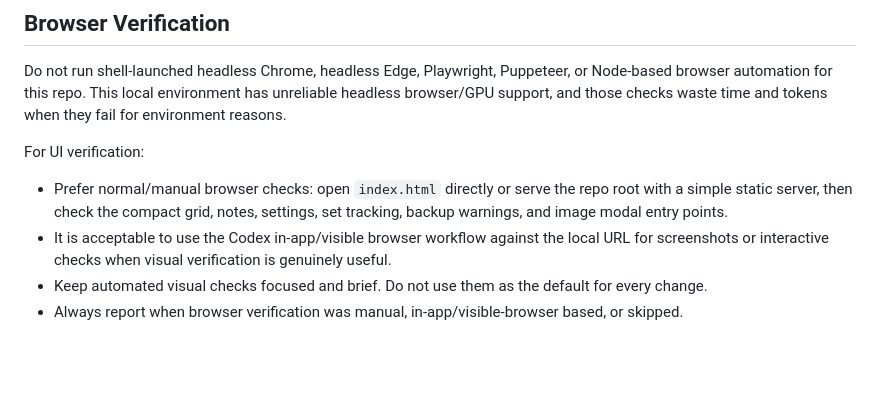
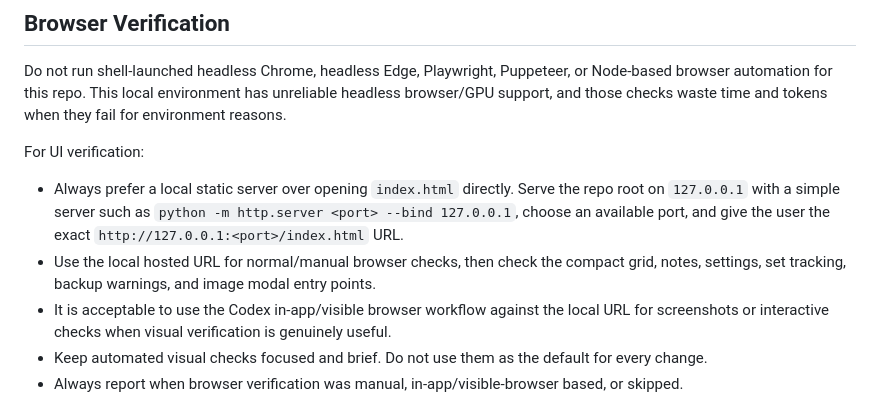
Before and after one commit to AnhDuck/physio-exercise-manager, a Markdown page: AGENTS.md, the part around the change. Rendered like a GitHub page; blank space fills up the shorter version.

```diff
--- a/AGENTS.md
+++ b/AGENTS.md
@@ -199,7 +199,8 @@ Do not run shell-launched headless Chrome, headless Edge, Playwright, Puppeteer,
 
 For UI verification:
 
-- Prefer normal/manual browser checks: open `index.html` directly or serve the repo root with a simple static server, then check the compact grid, notes, settings, set tracking, backup warnings, and image modal entry points.
+- Always prefer a local static server over opening `index.html` directly. Serve the repo root on `127.0.0.1` with a simple server such as `python -m http.server <port> --bind 127.0.0.1`, choose an available port, and give the user the exact `http://127.0.0.1:<port>/index.html` URL.
+- Use the local hosted URL for normal/manual browser checks, then check the compact grid, notes, settings, set tracking, backup warnings, and image modal entry points.
 - It is acceptable to use the Codex in-app/visible browser workflow against the local URL for screenshots or interactive checks when visual verification is genuinely useful.
 - Keep automated visual checks focused and brief. Do not use them as the default for every change.
 - Always report when browser verification was manual, in-app/visible-browser based, or skipped.
```
